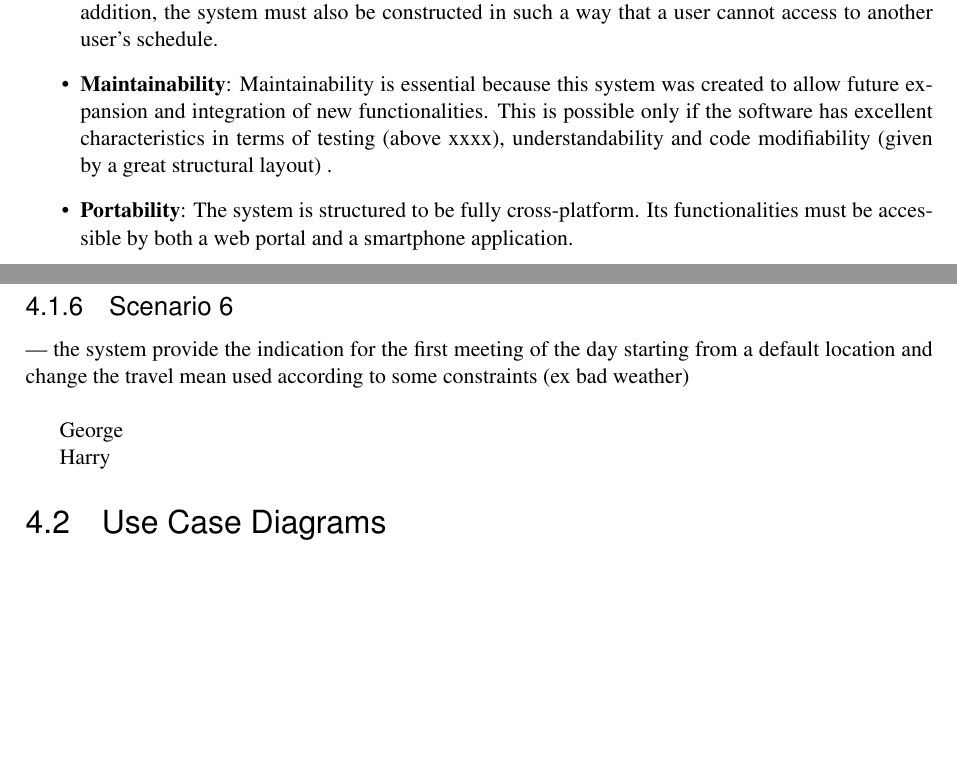
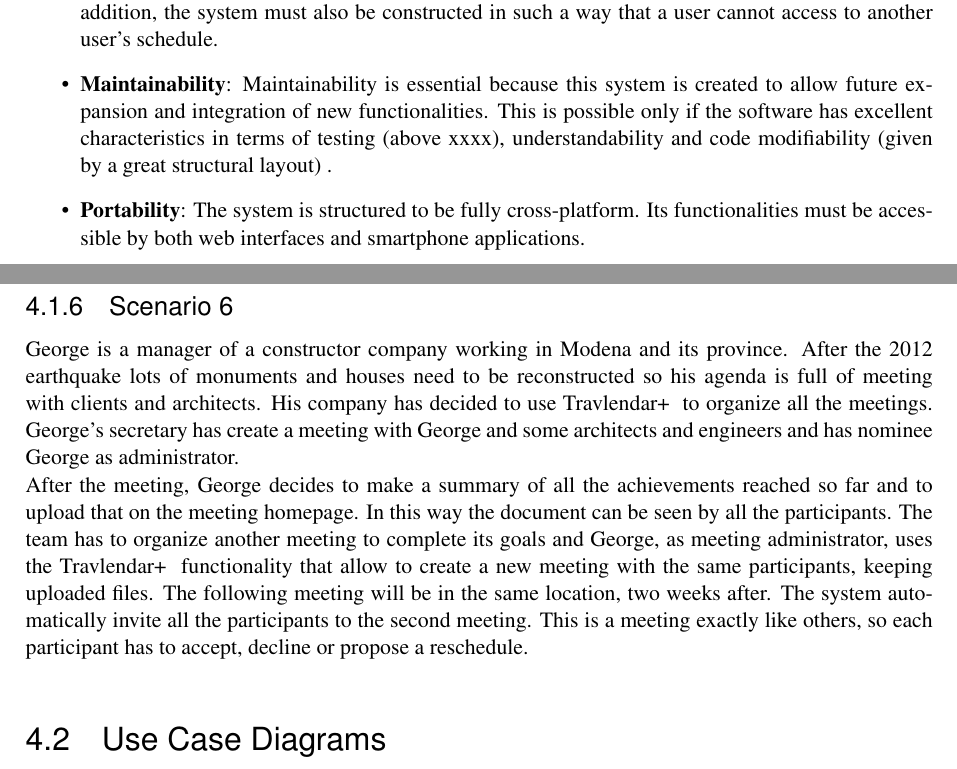
Before and after one commit to TommasoBianchi/BettiBianchi_SWENG2, a LaTeX document (RASD/Latex/main.tex, which reads RASD/Latex/Files/Requirements/softwareattributes.tex, RASD/Latex/Files/UML/scenarios.tex): two parts of pages 17 and 20 of 22, joined at a grey line, cut so that both start at the same text, the shorter picture padded with empty space. Compiled offline with pdfLaTeX; a LaTeX package or settings file that is missing is left out.

Commit message:
working on scenarios

```diff
--- a/RASD/Latex/Files/Requirements/softwareattributes.tex
+++ b/RASD/Latex/Files/Requirements/softwareattributes.tex
@@ -2,6 +2,6 @@
 	\item \textbf{Reliability}: The reliability of the system is a crucial point in the development process since it is not possible to provide a professional organization service that contains failures. System managers should ensured that the system has to be fully tested and error-free before entering the market. All of this, combined with a high maintenance speed in case of unexpected errors, is the starting point to provide high availability.
 	\item \textbf{Availability}: Since the system must guarantee a complete service to the user, it must ensure 24/7 operation. Especially in view of a future global expansion, the service will have to offer all the functions 24 hours a day and for this reason it will be able to afford only a few exceptions from the 24/7 target.
 	\item \textbf{Security}: During registration phase or through subsequent changes, users will provide the system confidential and sensitive informations that must be properly protected to ensure their privacy. In addition, the system must also be constructed in such a way that a user cannot access to another user's schedule.
-	\item \textbf{Maintainability}: Maintainability is essential because this system was created to allow future expansion and integration of new functionalities. This is possible only if the software has excellent characteristics in terms of testing (above xxxx), understandability and code modifiability (given by a great structural layout) .
-	\item \textbf{Portability}: The system is structured to be fully cross-platform. Its functionalities must be accessible by both a web portal and a smartphone application.
+	\item \textbf{Maintainability}: Maintainability is essential because this system is created to allow future expansion and integration of new functionalities. This is possible only if the software has excellent characteristics in terms of testing (above xxxx), understandability and code modifiability (given by a great structural layout) .
+	\item \textbf{Portability}: The system is structured to be fully cross-platform. Its functionalities must be accessible by both web interfaces and smartphone applications.
 \end{itemize}
--- a/RASD/Latex/Files/UML/scenarios.tex
+++ b/RASD/Latex/Files/UML/scenarios.tex
@@ -66,8 +66,5 @@ Then, all constraints are taken into account, eliminating the possibility to go
 
 \subsubsection{Scenario \thecountScenarios }
 \stepcounter{countScenarios}
---- the system provide the indication for the first meeting of the day starting from a default location and change the travel mean used according to some constraints (ex bad weather)\\
-
-George
-
-Harry
+George is a manager of a constructor company working in Modena and its province. After the 2012 earthquake lots of monuments and houses need to be reconstructed so his agenda is full of meeting with clients and architects. His company has decided to use \projectname~ to organize all the meetings. George's secretary has create a meeting with George and some architects and engineers and has nominee George as administrator. \\
+After the meeting, George decides to make a summary of all the achievements reached so far and to upload that on the meeting homepage. In this way the document can be seen by all the participants. The team has to organize another meeting to complete its goals and George, as meeting administrator, uses the \projectname~ functionality that allow to create a new meeting with the same participants, keeping uploaded files. The following meeting will be in the same location, two weeks after. The system automatically invite all the participants to the second meeting. This is a meeting exactly like others, so each participant has to accept, decline or propose a reschedule.\\
```
Also changed, not shown: RASD/Latex/Files/Overview/prodpersp.tex (+1 -1 lines).
